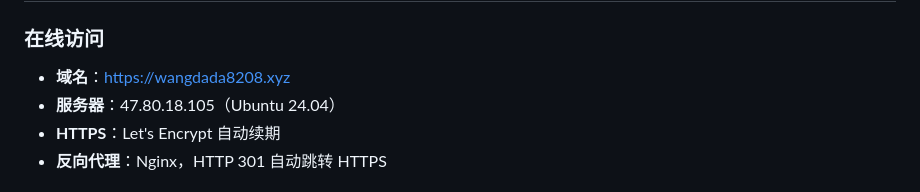
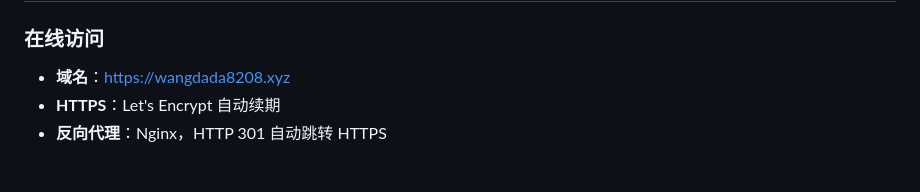
Before and after one commit to wangdada8208/computer-organization-learning-platform, a Markdown page: README.md, the part around the change. Drawn GitHub-style.

Commit message:
删除 README 中的服务器地址

```diff
--- a/README.md
+++ b/README.md
@@ -148,7 +148,6 @@ python3 build_step3.py   # 修复重复、加入核心 JS 逻辑、闭合 HTML
 
 ### 在线访问
 - **域名**：[https://wangdada8208.xyz](https://wangdada8208.xyz)
-- **服务器**：47.80.18.105（Ubuntu 24.04）
 - **HTTPS**：Let's Encrypt 自动续期
 - **反向代理**：Nginx，HTTP 301 自动跳转 HTTPS
 
```
